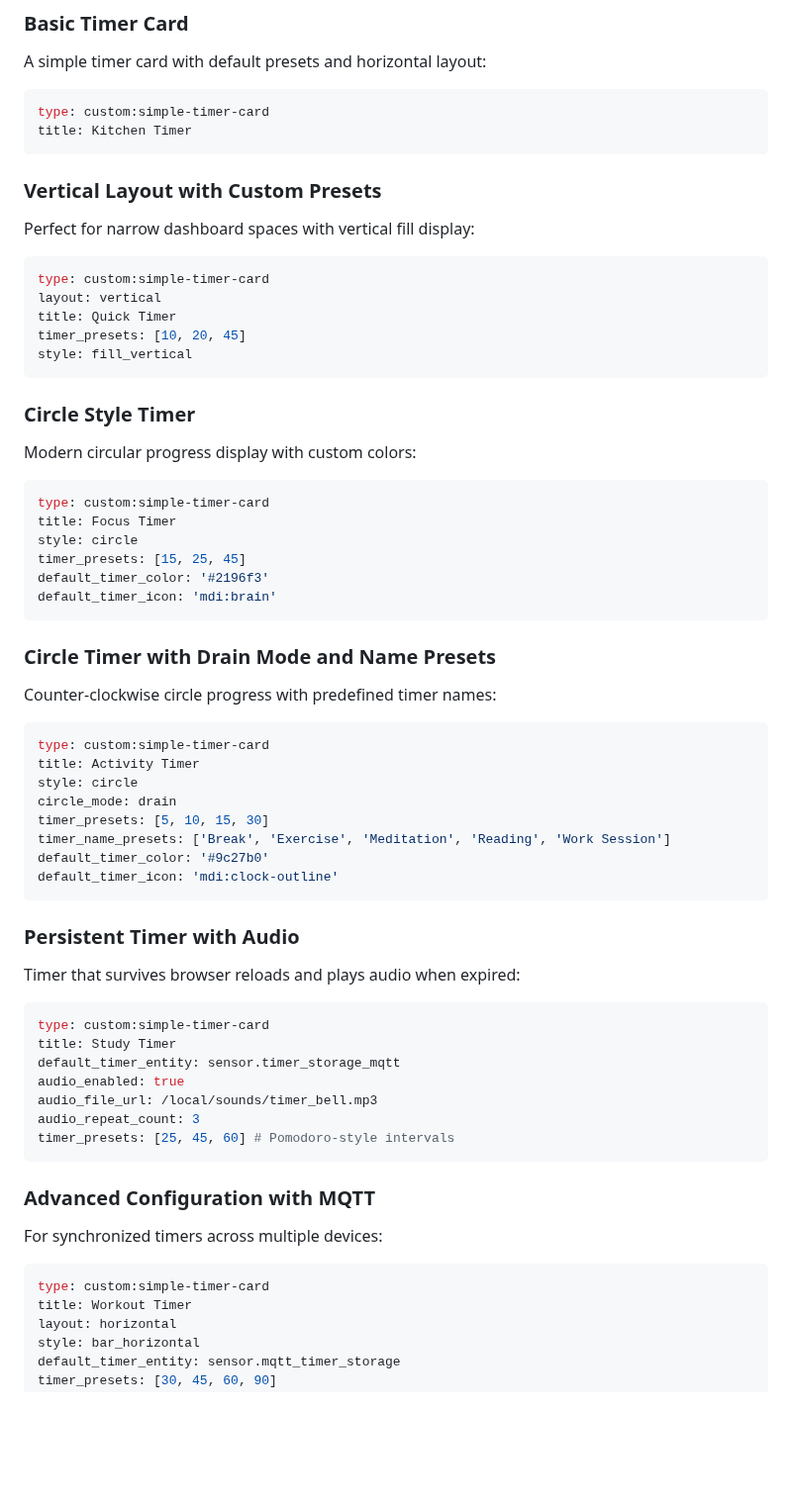
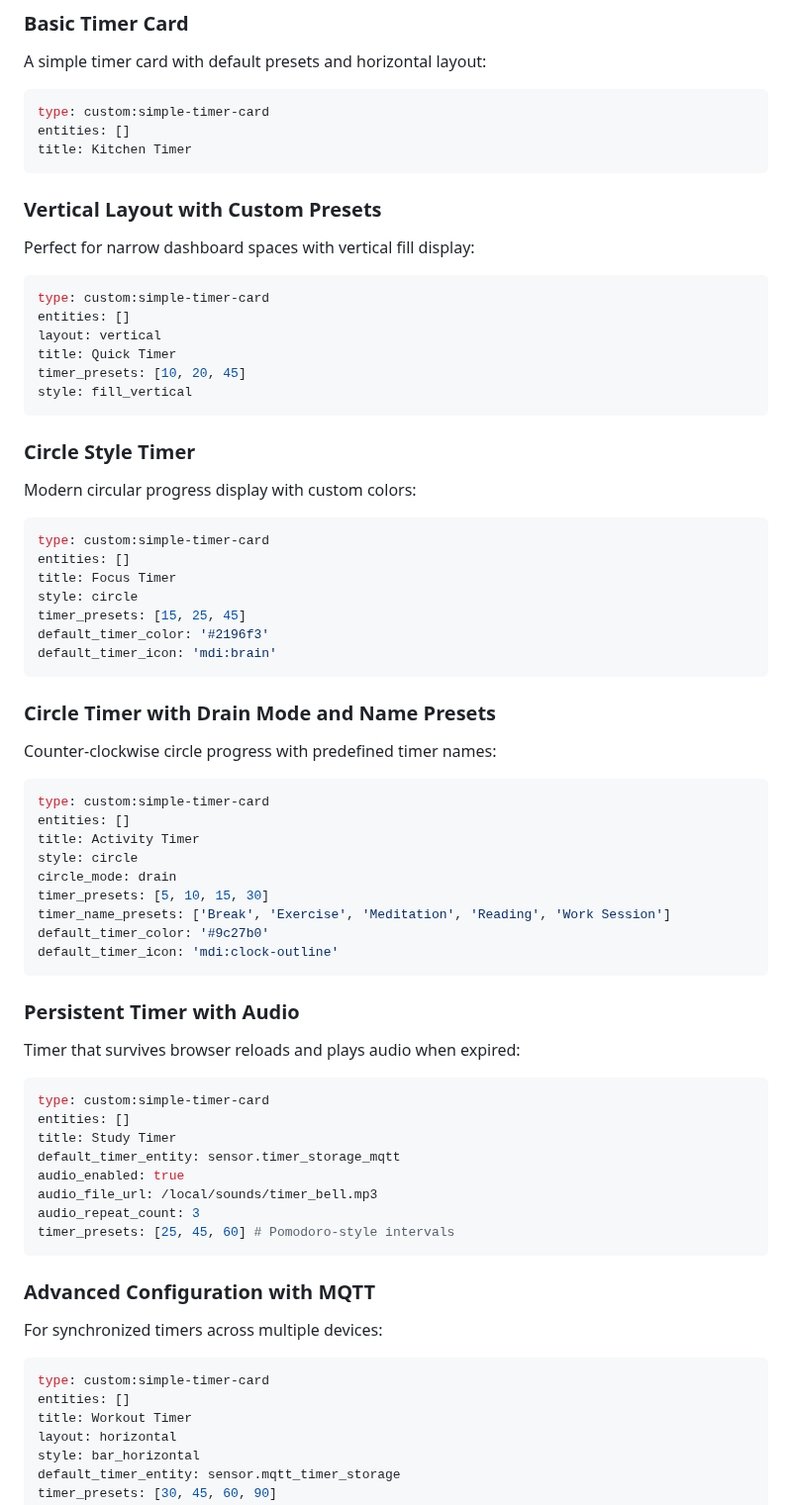
Before and after one commit to eyalgal/simple-timer-card, a Markdown page: README.md, the part around one of its changes. Shown at 99% size. Rendered like a GitHub page; blank space fills up the shorter version.

Commit message:
Add multiple timer card configurations to README

````diff
--- a/README.md
+++ b/README.md
@@ -206,6 +206,7 @@ A simple timer card with default presets and horizontal layout:
 
 ```yaml
 type: custom:simple-timer-card
+entities: []
 title: Kitchen Timer
 ```
 
@@ -215,6 +216,7 @@ Perfect for narrow dashboard spaces with vertical fill display:
 
 ```yaml
 type: custom:simple-timer-card
+entities: []
 layout: vertical
 title: Quick Timer
 timer_presets: [10, 20, 45]
@@ -227,6 +229,7 @@ Modern circular progress display with custom colors:
 
 ```yaml
 type: custom:simple-timer-card
+entities: []
 title: Focus Timer
 style: circle
 timer_presets: [15, 25, 45]
@@ -240,6 +243,7 @@ Counter-clockwise circle progress with predefined timer names:
 
 ```yaml
 type: custom:simple-timer-card
+entities: []
 title: Activity Timer
 style: circle
 circle_mode: drain
@@ -255,6 +259,7 @@ Timer that survives browser reloads and plays audio when expired:
 
 ```yaml
 type: custom:simple-timer-card
+entities: []
 title: Study Timer
 default_timer_entity: sensor.timer_storage_mqtt
 audio_enabled: true
@@ -269,6 +274,7 @@ For synchronized timers across multiple devices:
 
 ```yaml
 type: custom:simple-timer-card
+entities: []
 title: Workout Timer
 layout: horizontal
 style: bar_horizontal
````
Also changed, not shown: other parts of README.md (+5 -0 lines).
